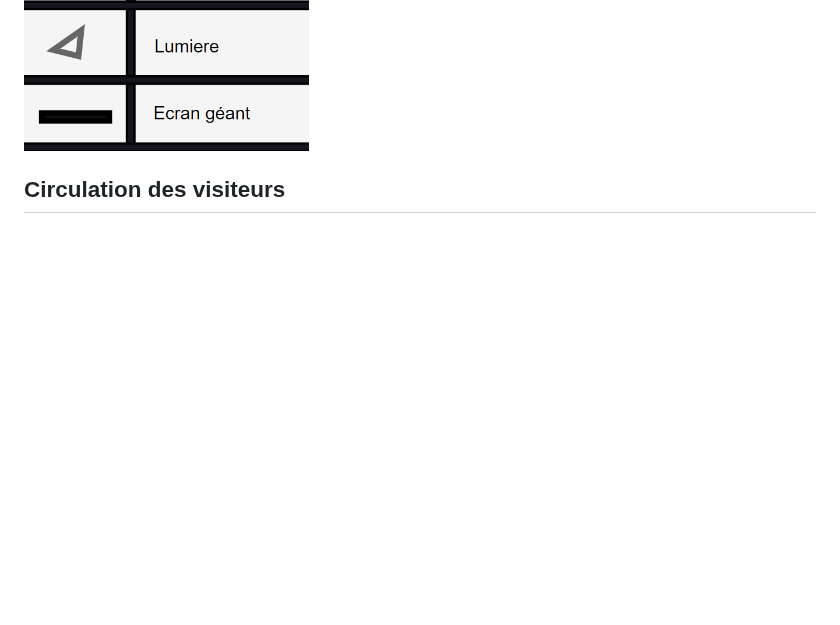
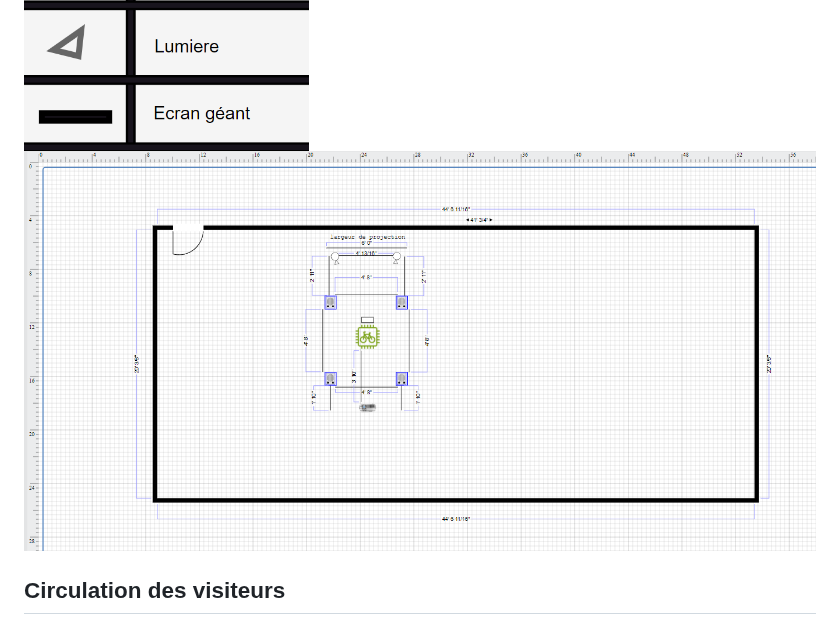
Before and after one commit to GearShift-Games/C0N-DU8, a Markdown page: README.md, the part around the change. GitHub-like rendering; blank space fills up the shorter version.

```diff
--- a/README.md
+++ b/README.md
@@ -88,6 +88,7 @@ https://www.youtube.com/watch?v=Ub-VoLqGcx8
 ## Plantation
 ![plantation](img/plantation.png)
 ![plantation](img/Legende.png)
+![plantation](img/mesure_approximatives_peux_et_vas_changer.PNG)
 
 ## Circulation des visiteurs
 Un utilisateur a la fois, celui-ci est amené a s'installer sur le vélo stationnaire et de commencer l'expérience avec l'écran positionner sur le vélo.
```
